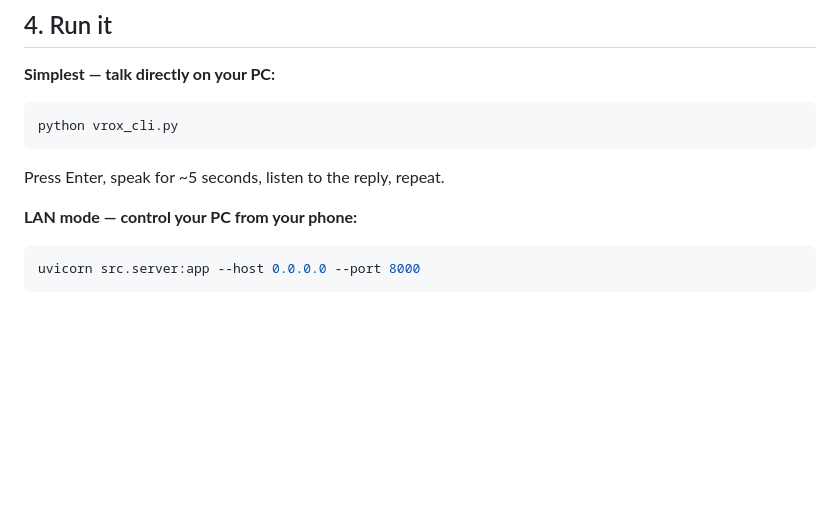
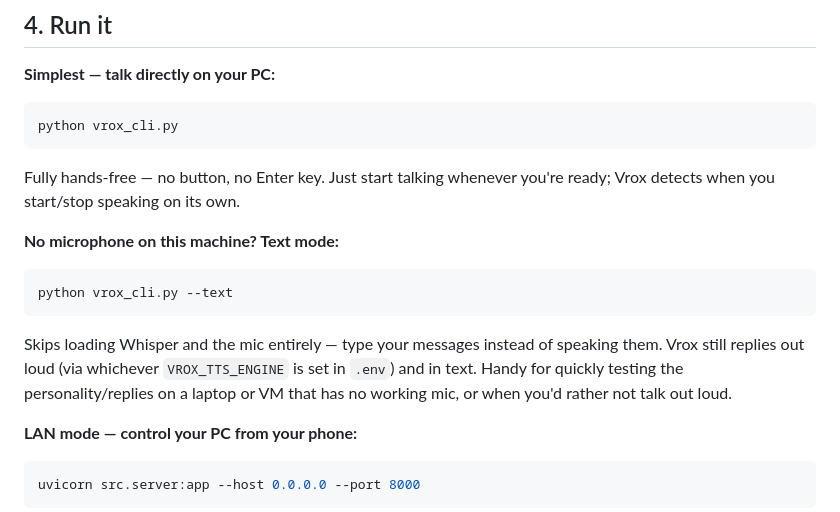
Before and after one commit to Abhishekyes/vrox-voice-agent, a Markdown page: docs/SETUP.md, the part around the change. GitHub-like rendering; blank space fills up the shorter version.

````diff
--- a/docs/SETUP.md
+++ b/docs/SETUP.md
@@ -44,7 +44,18 @@ cp .env.example .env
 ```bash
 python vrox_cli.py
 ```
-Press Enter, speak for ~5 seconds, listen to the reply, repeat.
+Fully hands-free — no button, no Enter key. Just start talking whenever
+you're ready; Vrox detects when you start/stop speaking on its own.
+
+**No microphone on this machine? Text mode:**
+```bash
+python vrox_cli.py --text
+```
+Skips loading Whisper and the mic entirely — type your messages instead
+of speaking them. Vrox still replies out loud (via whichever
+`VROX_TTS_ENGINE` is set in `.env`) and in text. Handy for quickly
+testing the personality/replies on a laptop or VM that has no working
+mic, or when you'd rather not talk out loud.
 
 **LAN mode — control your PC from your phone:**
 ```bash
````
